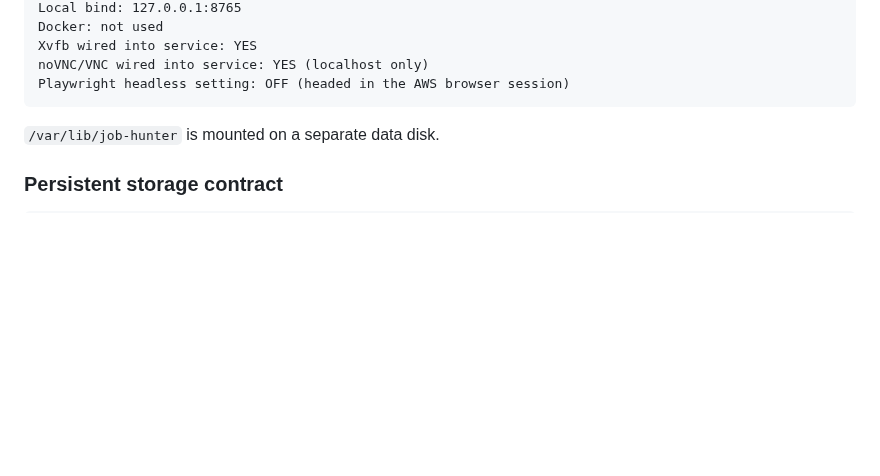
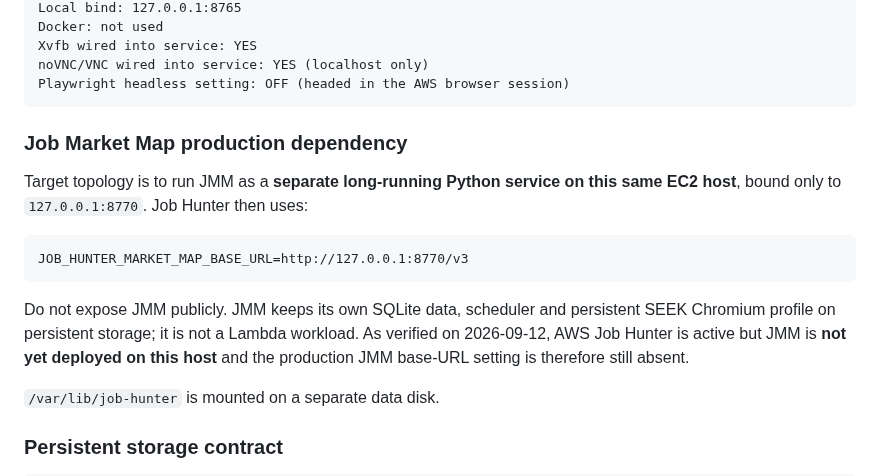
Before and after one commit to robvoto/job-hunter-agent, a Markdown page: docs/aws-ec2-setup.md, the part around the change. GitHub-like rendering; blank space fills up the shorter version.

Commit message:
docs: define JMM AWS topology

````diff
--- a/docs/aws-ec2-setup.md
+++ b/docs/aws-ec2-setup.md
@@ -88,6 +88,16 @@ Xvfb wired into service: YES
 noVNC/VNC wired into service: YES (localhost only)
 Playwright headless setting: OFF (headed in the AWS browser session)
 ```
+
+### Job Market Map production dependency
+
+Target topology is to run JMM as a **separate long-running Python service on this same EC2 host**, bound only to `127.0.0.1:8770`. Job Hunter then uses:
+
+```text
+JOB_HUNTER_MARKET_MAP_BASE_URL=http://127.0.0.1:8770/v3
+```
+
+Do not expose JMM publicly. JMM keeps its own SQLite data, scheduler and persistent SEEK Chromium profile on persistent storage; it is not a Lambda workload. As verified on 2026-09-12, AWS Job Hunter is active but JMM is **not yet deployed on this host** and the production JMM base-URL setting is therefore still absent.
 
 `/var/lib/job-hunter` is mounted on a separate data disk.
 
````
